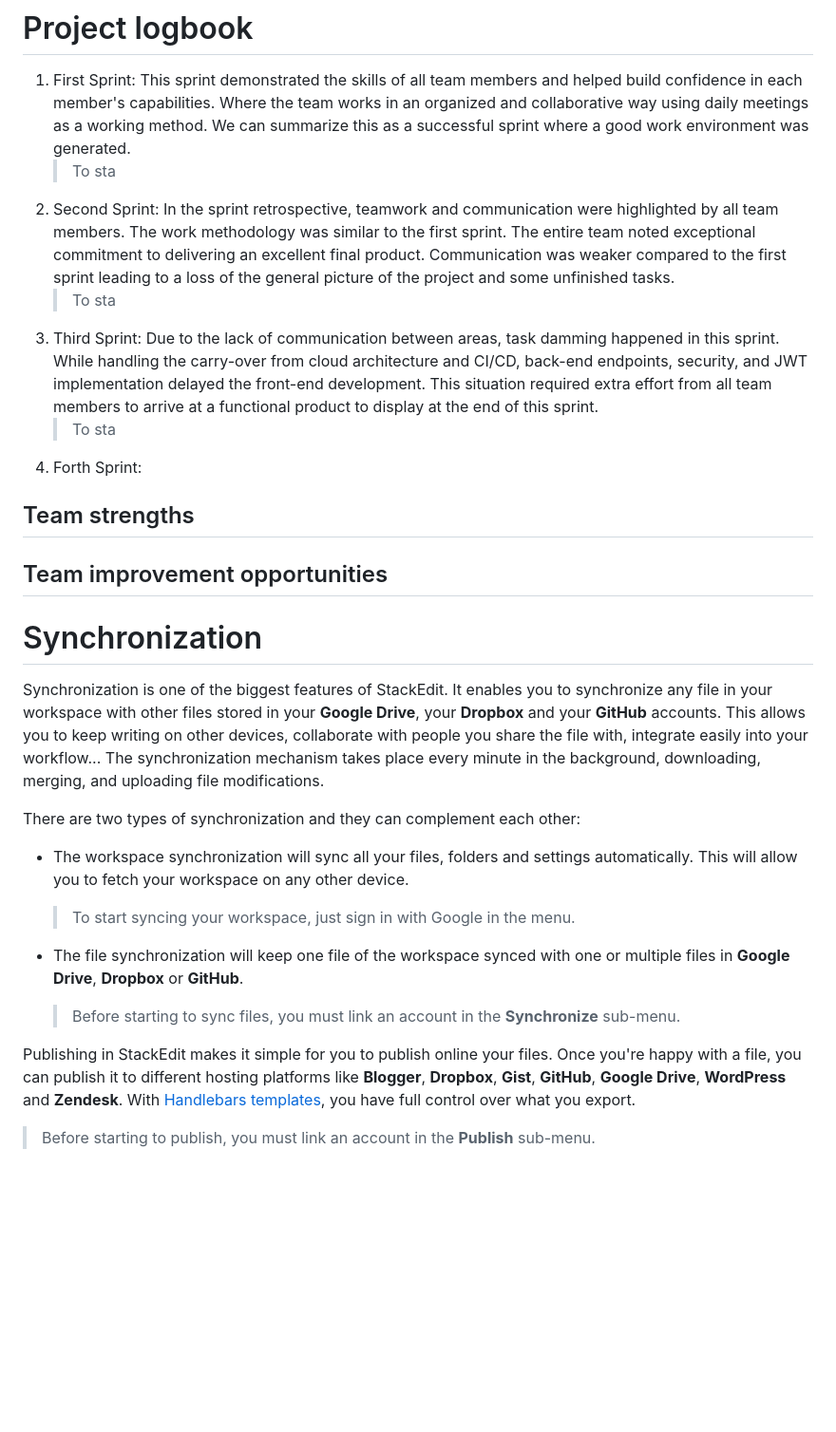
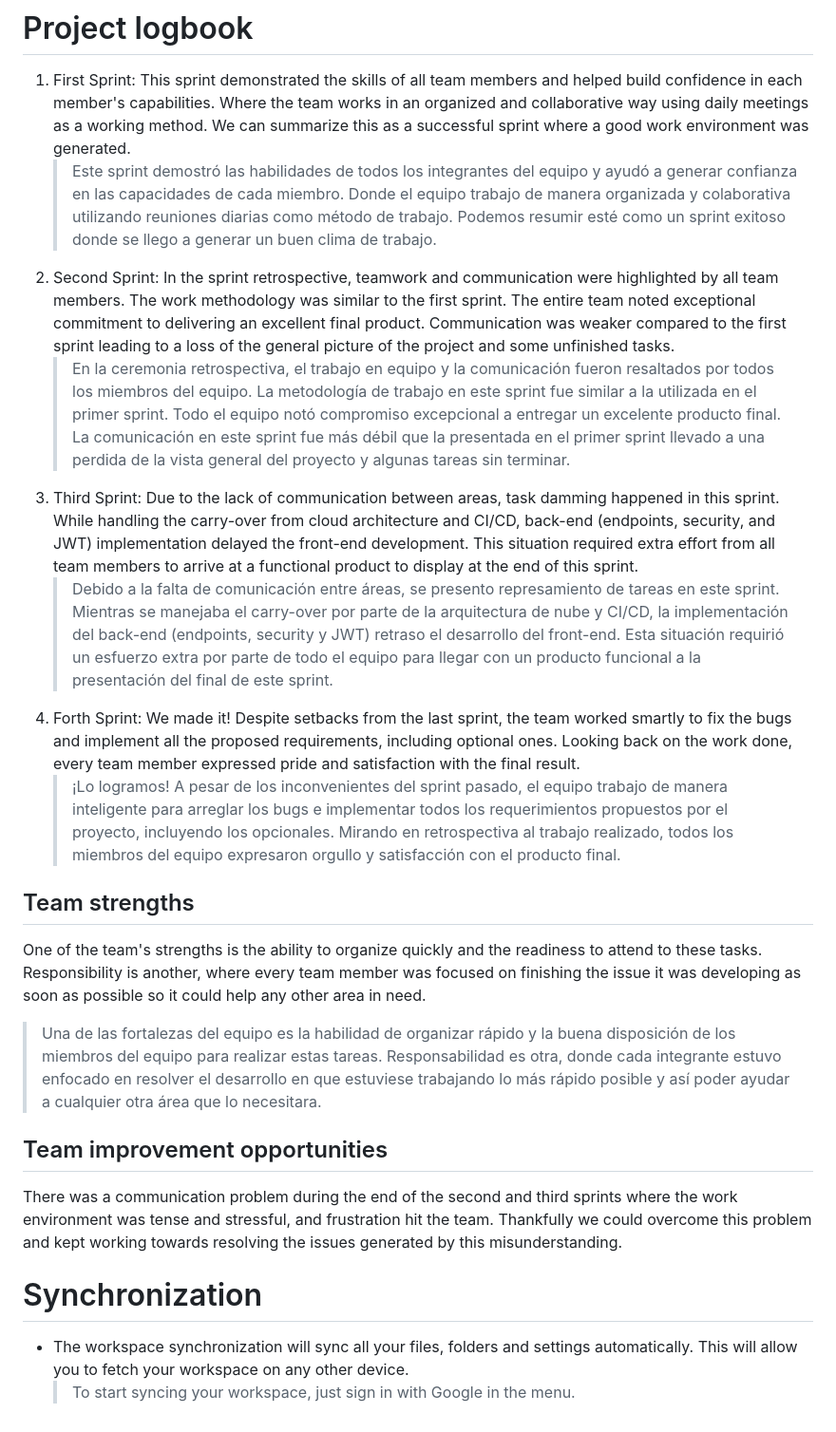
Before and after one commit to JorgSierra/DigitalBooking, a Markdown page: README.md, the part around the change. Shown at 95% size. Rendered like a GitHub page; blank space fills up the shorter version.

```diff
--- a/README.md
+++ b/README.md
@@ -106,30 +106,23 @@ El flujo de trabajo utilizado en GitLab para llevar el proyecto de manera organi
 
 # Project logbook
 1. First Sprint: This sprint demonstrated the skills of all team members and helped build confidence in each member's capabilities. Where the team works in an organized and collaborative way using daily meetings as a working method. We can summarize this as a successful sprint where a good work environment was generated.
-	> To sta
+	> Este sprint demostró las habilidades de todos los integrantes del equipo y ayudó a generar confianza en las capacidades de cada miembro. Donde el equipo trabajo de manera organizada y colaborativa utilizando reuniones diarias como método de trabajo. Podemos resumir esté como un sprint exitoso donde se llego a generar un buen clima de trabajo.
 2. Second Sprint: In the sprint retrospective, teamwork and communication were highlighted by all team members. The work methodology was similar to the first sprint. The entire team noted exceptional commitment to delivering an excellent final product. Communication was weaker compared to the first sprint leading to a loss of the general picture of the project and some unfinished tasks.
-	> To sta
-3. Third Sprint: Due to the lack of communication between areas, task damming happened in this sprint. While handling the carry-over from cloud architecture and CI/CD, back-end endpoints, security, and JWT implementation delayed the front-end development. This situation required extra effort from all team members to arrive at a functional product to display at the end of this sprint.
-	> To sta
-4. Forth Sprint:
+	> En la ceremonia retrospectiva, el trabajo en equipo y la comunicación fueron resaltados por todos los miembros del equipo. La metodología de trabajo en este sprint fue similar a la utilizada en el primer sprint. Todo el equipo notó compromiso excepcional a entregar un excelente producto final. La comunicación en este sprint fue más débil que la presentada en el primer sprint llevado a una perdida de la vista general del proyecto y algunas tareas sin terminar.
+3. Third Sprint: Due to the lack of communication between areas, task damming happened in this sprint. While handling the carry-over from cloud architecture and CI/CD, back-end (endpoints, security, and JWT) implementation delayed the front-end development. This situation required extra effort from all team members to arrive at a functional product to display at the end of this sprint.
+	> Debido a la falta de comunicación entre áreas, se presento represamiento de tareas en este sprint. Mientras se manejaba el carry-over por parte de la arquitectura de nube y CI/CD, la implementación del back-end (endpoints, security y JWT) retraso el desarrollo del front-end. Esta situación requirió un esfuerzo extra por parte de todo el equipo para llegar con un producto funcional a la presentación del final de este sprint.
+4. Forth Sprint: We made it! Despite setbacks from the last sprint, the team worked smartly to fix the bugs and implement all the proposed requirements, including optional ones. Looking back on the work done, every team member expressed pride and satisfaction with the final result.
+	> ¡Lo logramos! A pesar de los inconvenientes del sprint pasado, el equipo trabajo de manera inteligente para arreglar los bugs e implementar todos los requerimientos propuestos por el proyecto, incluyendo los opcionales. Mirando en retrospectiva al trabajo realizado, todos los miembros del equipo expresaron orgullo y satisfacción con el producto final.
 
 ## Team strengths
+One of the team's strengths is the ability to organize quickly and the readiness to attend to these tasks. Responsibility is another, where every team member was focused on finishing the issue it was developing as soon as possible so it could help any other area in need.
+>Una de las fortalezas del equipo es la habilidad de organizar rápido y la buena disposición de los miembros del equipo para realizar estas tareas. Responsabilidad es otra, donde cada integrante estuvo enfocado en resolver el desarrollo en que estuviese trabajando lo más rápido posible y así poder ayudar a cualquier otra área que lo necesitara.
 ## Team improvement opportunities
+There was a communication problem during the end of the second and third sprints where the work environment was tense and stressful, and frustration hit the team. Thankfully we could overcome this problem and kept working towards resolving the issues generated by this misunderstanding.
+
 
 
 # Synchronization
 
-Synchronization is one of the biggest features of StackEdit. It enables you to synchronize any file in your workspace with other files stored in your **Google Drive**, your **Dropbox** and your **GitHub** accounts. This allows you to keep writing on other devices, collaborate with people you share the file with, integrate easily into your workflow... The synchronization mechanism takes place every minute in the background, downloading, merging, and uploading file modifications.
-
-There are two types of synchronization and they can complement each other:
-
 - The workspace synchronization will sync all your files, folders and settings automatically. This will allow you to fetch your workspace on any other device.
 	> To start syncing your workspace, just sign in with Google in the menu.
-
-- The file synchronization will keep one file of the workspace synced with one or multiple files in **Google Drive**, **Dropbox** or **GitHub**.
-	> Before starting to sync files, you must link an account in the **Synchronize** sub-menu.
-
-
-Publishing in StackEdit makes it simple for you to publish online your files. Once you're happy with a file, you can publish it to different hosting platforms like **Blogger**, **Dropbox**, **Gist**, **GitHub**, **Google Drive**, **WordPress** and **Zendesk**. With [Handlebars templates](http://handlebarsjs.com/), you have full control over what you export.
-
-> Before starting to publish, you must link an account in the **Publish** sub-menu.
```
